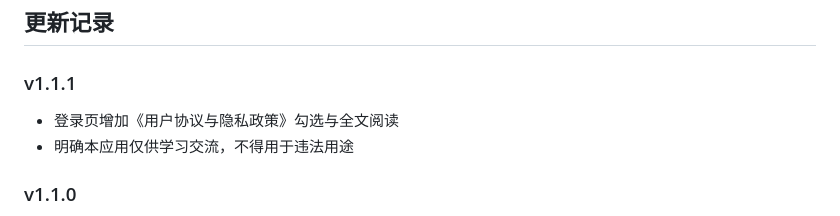
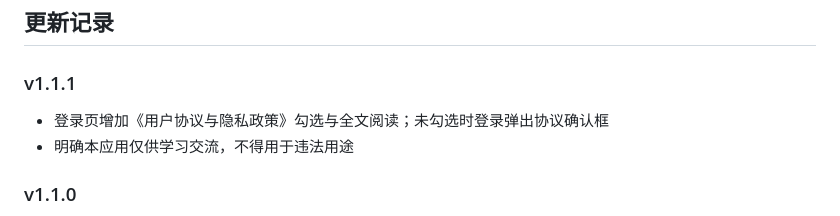
Before and after one commit to Xiyujiang0203/XMUCourseApp, a Markdown page: README.md, the part around the change. GitHub-like rendering.

Commit message:
release: v1.1.1 (overwrite)
Privacy agree dialog on login; rebuild APK.

```diff
--- a/README.md
+++ b/README.md
@@ -54,7 +54,7 @@ GitHub 打不开时，用蓝奏云即可。
 
 ### v1.1.1
 
-- 登录页增加《用户协议与隐私政策》勾选与全文阅读
+- 登录页增加《用户协议与隐私政策》勾选与全文阅读；未勾选时登录弹出协议确认框
 - 明确本应用仅供学习交流，不得用于违法用途
 
 ### v1.1.0
```
